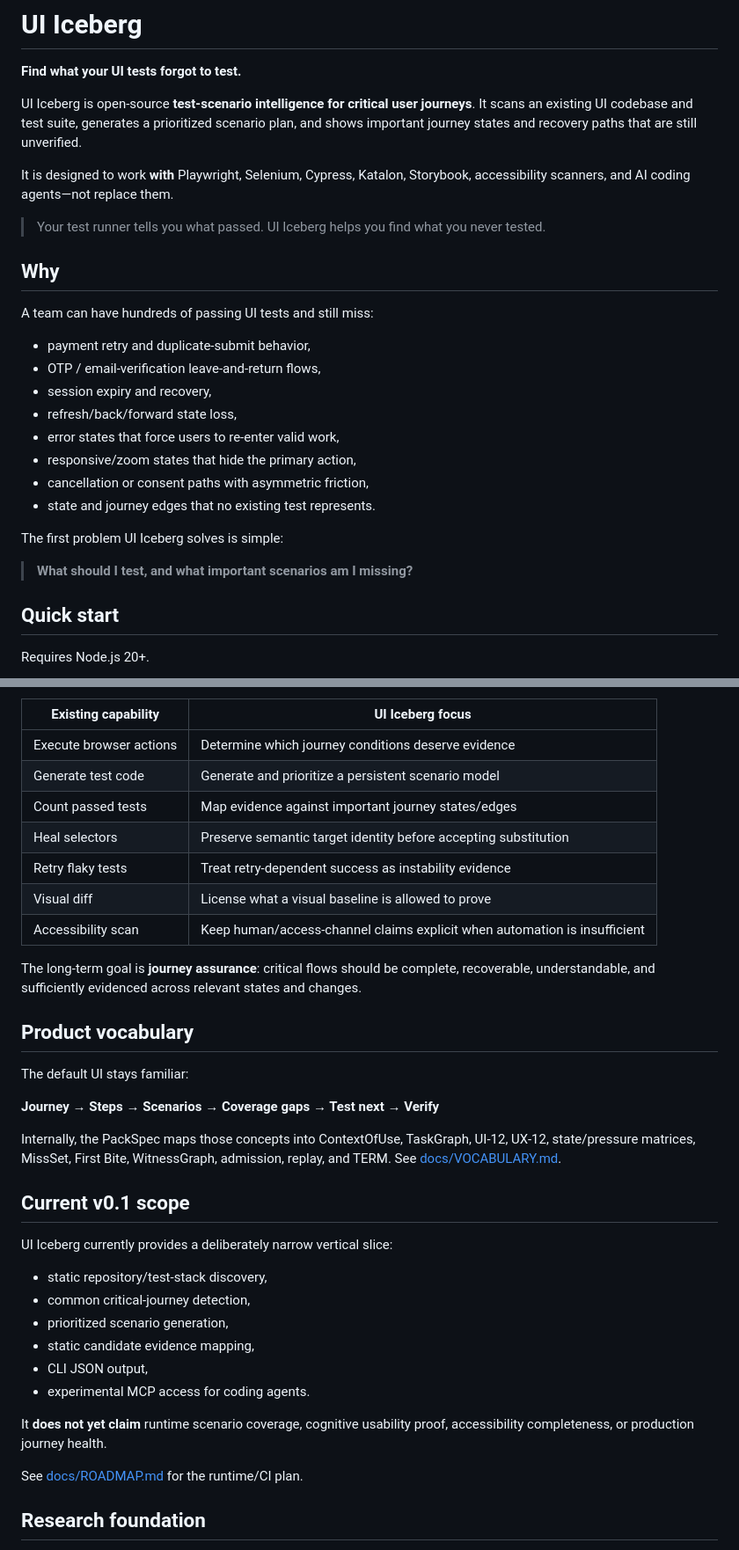
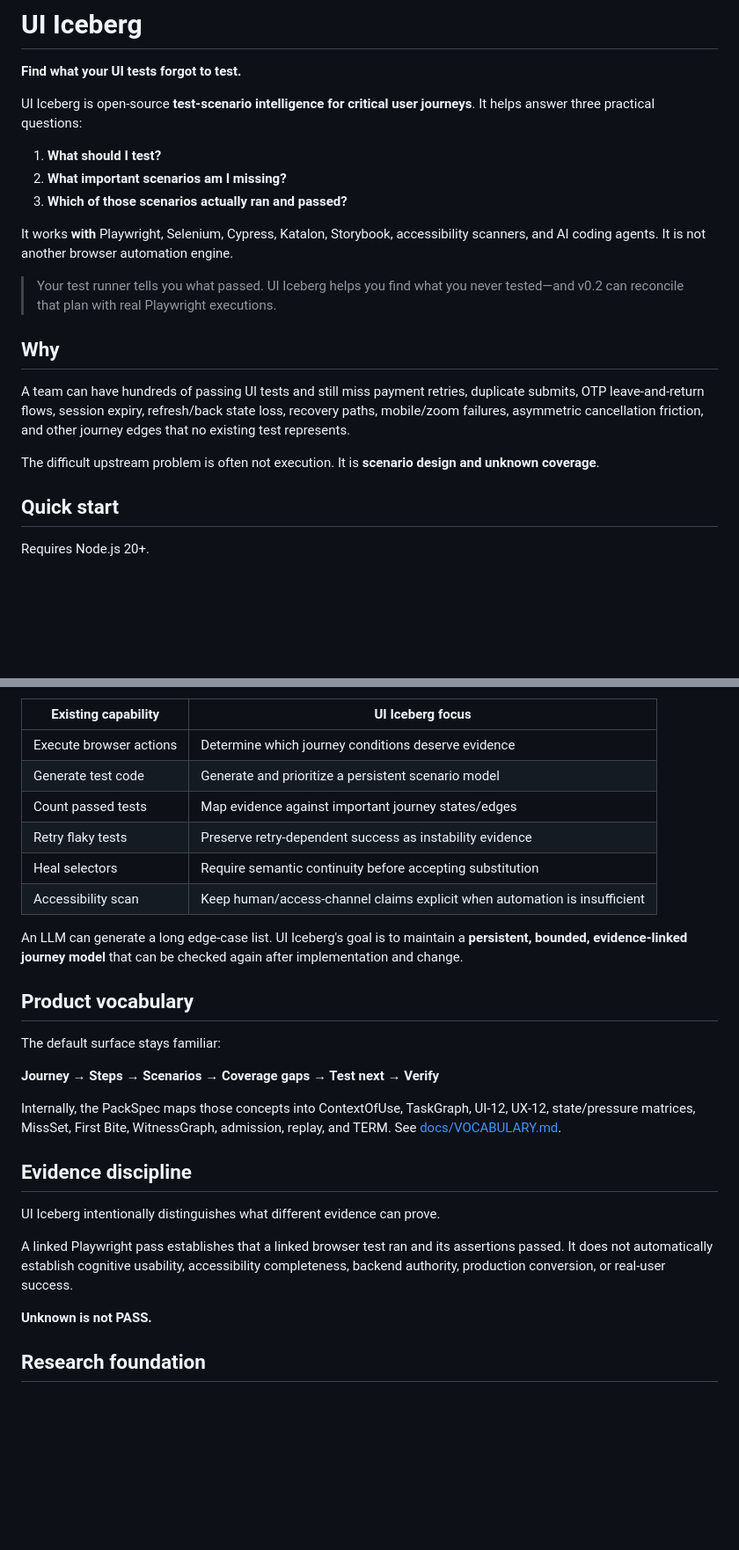
Before and after one commit to cyrillesaxo/ICEBERG, a Markdown page: README.md, 2 parts joined by grey strips. Shown at 88% size. Rendered like a GitHub page; blank space fills up the shorter version.

Commit message:
docs: refresh v0.2 positioning

```diff
--- a/README.md
+++ b/README.md
@@ -2,28 +2,21 @@
 
 **Find what your UI tests forgot to test.**
 
-UI Iceberg is open-source **test-scenario intelligence for critical user journeys**. It scans an existing UI codebase and test suite, generates a prioritized scenario plan, and shows important journey states and recovery paths that are still unverified.
+UI Iceberg is open-source **test-scenario intelligence for critical user journeys**. It helps answer three practical questions:
 
-It is designed to work **with** Playwright, Selenium, Cypress, Katalon, Storybook, accessibility scanners, and AI coding agents—not replace them.
+1. **What should I test?**
+2. **What important scenarios am I missing?**
+3. **Which of those scenarios actually ran and passed?**
 
-> Your test runner tells you what passed. UI Iceberg helps you find what you never tested.
+It works **with** Playwright, Selenium, Cypress, Katalon, Storybook, accessibility scanners, and AI coding agents. It is not another browser automation engine.
+
+> Your test runner tells you what passed. UI Iceberg helps you find what you never tested—and v0.2 can reconcile that plan with real Playwright executions.
 
 ## Why
 
-A team can have hundreds of passing UI tests and still miss:
+A team can have hundreds of passing UI tests and still miss payment retries, duplicate submits, OTP leave-and-return flows, session expiry, refresh/back state loss, recovery paths, mobile/zoom failures, asymmetric cancellation friction, and other journey edges that no existing test represents.
 
-- payment retry and duplicate-submit behavior,
-- OTP / email-verification leave-and-return flows,
-- session expiry and recovery,
-- refresh/back/forward state loss,
-- error states that force users to re-enter valid work,
-- responsive/zoom states that hide the primary action,
-- cancellation or consent paths with asymmetric friction,
-- state and journey edges that no existing test represents.
-
-The first problem UI Iceberg solves is simple:
-
-> **What should I test, and what important scenarios am I missing?**
+The difficult upstream problem is often not execution. It is **scenario design and unknown coverage**.
 
 ## Quick start
 
@@ -144,35 +121,27 @@ UI Iceberg is not primarily another test executor or LLM prompt wrapper.
 | Execute browser actions | Determine which journey conditions deserve evidence |
 | Generate test code | Generate and prioritize a persistent scenario model |
 | Count passed tests | Map evidence against important journey states/edges |
-| Heal selectors | Preserve semantic target identity before accepting substitution |
-| Retry flaky tests | Treat retry-dependent success as instability evidence |
-| Visual diff | License what a visual baseline is allowed to prove |
+| Retry flaky tests | Preserve retry-dependent success as instability evidence |
+| Heal selectors | Require semantic continuity before accepting substitution |
 | Accessibility scan | Keep human/access-channel claims explicit when automation is insufficient |
 
-The long-term goal is **journey assurance**: critical flows should be complete, recoverable, understandable, and sufficiently evidenced across relevant states and changes.
+An LLM can generate a long edge-case list. UI Iceberg's goal is to maintain a **persistent, bounded, evidence-linked journey model** that can be checked again after implementation and change.
 
 ## Product vocabulary
 
-The default UI stays familiar:
+The default surface stays familiar:
 
 **Journey → Steps → Scenarios → Coverage gaps → Test next → Verify**
 
 Internally, the PackSpec maps those concepts into ContextOfUse, TaskGraph, UI-12, UX-12, state/pressure matrices, MissSet, First Bite, WitnessGraph, admission, replay, and TERM. See [docs/VOCABULARY.md](docs/VOCABULARY.md).
 
-## Current v0.1 scope
+## Evidence discipline
 
-UI Iceberg currently provides a deliberately narrow vertical slice:
+UI Iceberg intentionally distinguishes what different evidence can prove.
 
-- static repository/test-stack discovery,
-- common critical-journey detection,
-- prioritized scenario generation,
-- static candidate evidence mapping,
-- CLI JSON output,
-- experimental MCP access for coding agents.
+A linked Playwright pass establishes that a linked browser test ran and its assertions passed. It does not automatically establish cognitive usability, accessibility completeness, backend authority, production conversion, or real-user success.
 
-It **does not yet claim** runtime scenario coverage, cognitive usability proof, accessibility completeness, or production journey health.
-
-See [docs/ROADMAP.md](docs/ROADMAP.md) for the runtime/CI plan.
+**Unknown is not PASS.**
 
 ## Research foundation
 
```
Also changed, not shown: other parts of README.md (+46 -60 lines).
